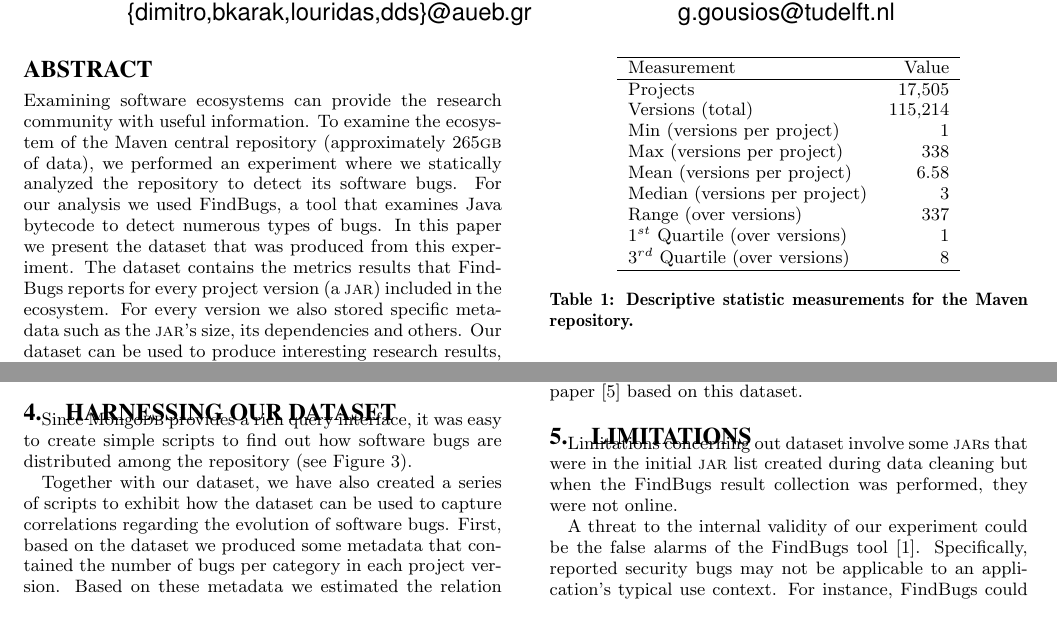
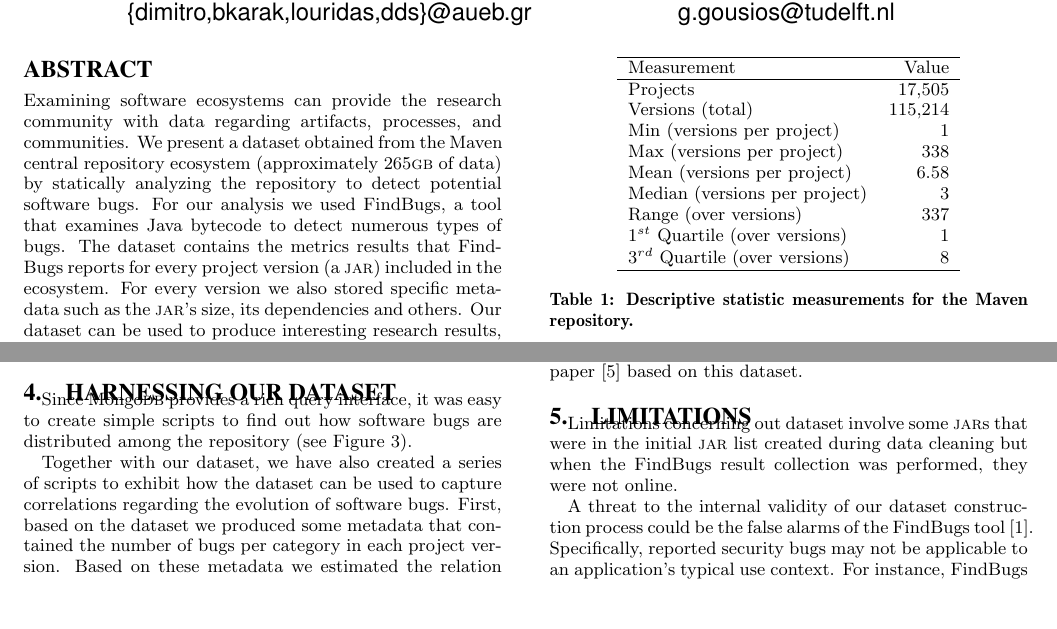
Before and after one commit to bkarak/data_paper_msr2014, a LaTeX paper (docs/msr.tex): two parts of pages 1 and 3 of 4, joined at a grey line, cut so that both start at the same text. Compiled offline with pdfLaTeX.

Commit message:
changes based on dds' comments

```diff
--- a/docs/msr.tex
+++ b/docs/msr.tex
@@ -61,13 +61,12 @@
 \maketitle
 \begin{abstract}
 Examining software ecosystems can provide the research community
-with useful information. To examine the ecosystem of
-the Maven central repository (approximately 265{\sc gb} of data),
-we performed an experiment where we statically analyzed the
-repository to detect its software bugs. For our analysis we
-used FindBugs, a tool that examines Java bytecode to detect
-numerous types of bugs. In this paper we present the dataset
-that was produced from this experiment.
+with data regarding artifacts, processes, and communities.
+We present a dataset obtained from the Maven central repository
+ecosystem (approximately 265{\sc gb} of data) by statically analyzing
+the repository to detect potential software bugs.
+For our analysis we used FindBugs, a tool that examines Java
+bytecode to detect numerous types of bugs.
 The dataset contains the metrics results that FindBugs reports for
 every project version (a {\sc jar}) included in the ecosystem. For every
 version we also stored specific metadata such as the {\sc jar}'s
@@ -466,7 +465,8 @@ created during data cleaning but when the
 FindBugs result collection was performed, they
 were not online.
 
-A threat to the internal validity of our experiment could be the false
+A threat to the internal validity of our dataset
+construction process could be the false
 alarms of the FindBugs tool~\cite{AP10}.
 Specifically, reported security bugs may not
 be applicable to an application's typical use context.
```
Also changed, not shown: docs/msr.tex (2 more changed lines).
